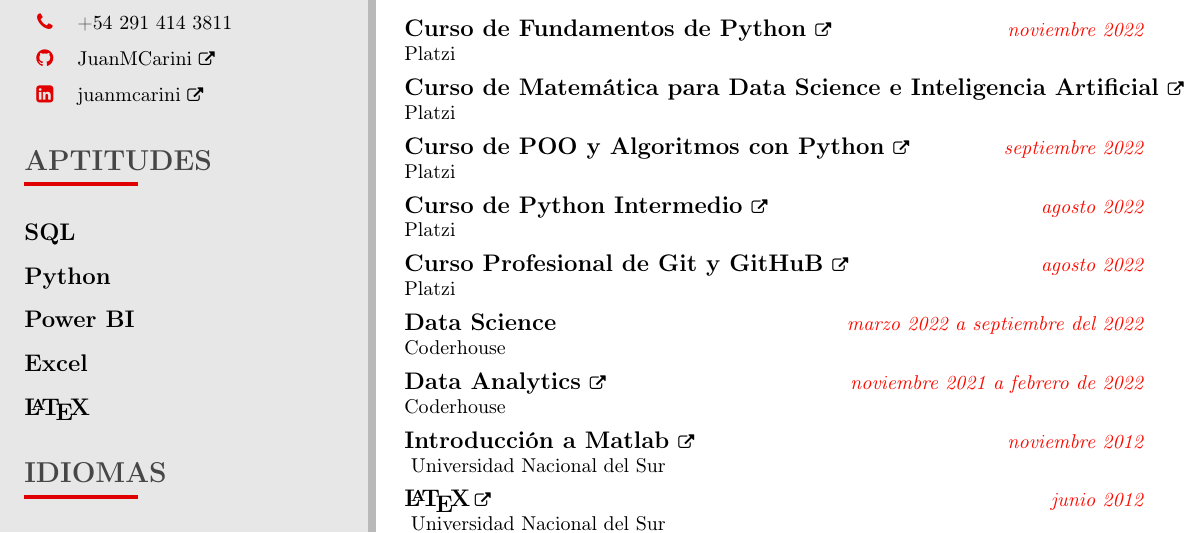
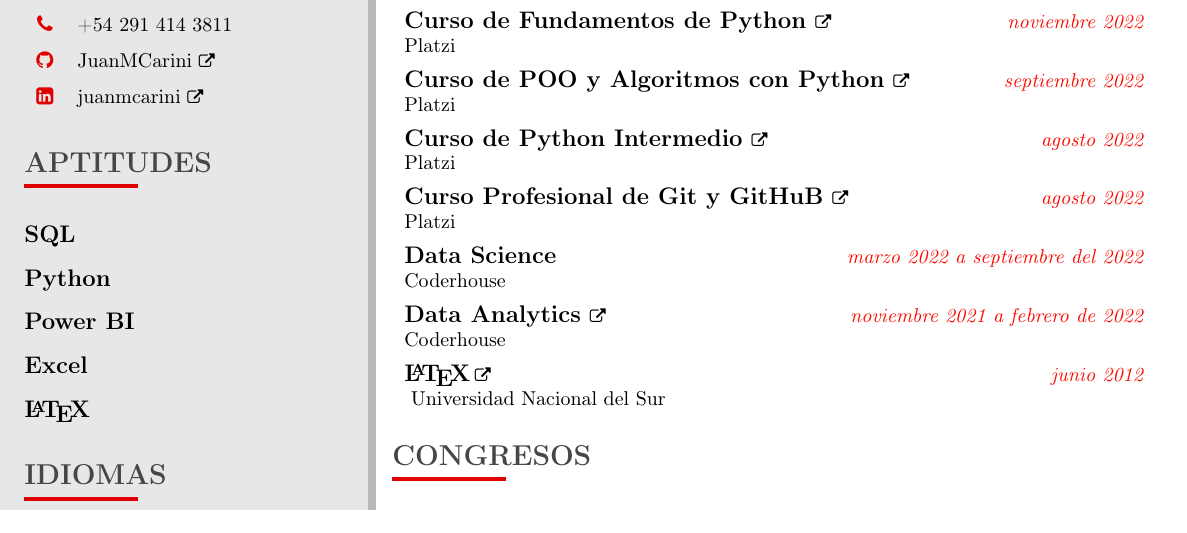
Before and after one commit to JuanMCarini/CV, a LaTeX CV (CV - Carini, Juan Martín.tex): part of page 1 of 2 before the commit and part of the page after it, cut so that both start at the same text. Compiled offline with pdfLaTeX.

Commit message:
Corregimos algunos errores del último commit.

```diff
--- a/CV - Carini, Juan Martín.tex
+++ b/CV - Carini, Juan Martín.tex
@@ -103,9 +103,9 @@
     \itemedu{\href{https://1drv.ms/b/s!Anr_tvZIYrhwidUbea2CWPq31mq8TQ?e=i2YTtA}
             {Curso de Fundamentos de Python \normalfont{\footnotesize\faExternalLink}}}
             {Noviembre 2022}{Platzi}
-    \itemedu{\href{https://1drv.ms/b/s!Anr_tvZIYrhwidUi819YblqzkYxHrw?e=ms1KXE}
-            {Curso de Matemática para Data Science e Inteligencia Artificial \normalfont{\footnotesize\faExternalLink}}}
-            {Octubre 2022}{Platzi}
+    % \itemedu{\href{https://1drv.ms/b/s!Anr_tvZIYrhwidUi819YblqzkYxHrw?e=ms1KXE}
+    %         {Curso de Mat.\ para Data.\ Sc.\ e Inteligencia Artificial \normalfont{\footnotesize\faExternalLink}}}
+    %         {Octubre 2022}{Platzi}
     \itemedu{\href{https://1drv.ms/b/s!Anr_tvZIYrhwidUVrrgkq8GpgHWrcw?e=HfdEPl}{Curso de POO y Algoritmos con Python \normalfont{\footnotesize\faExternalLink}}}
             {Septiembre 2022}{Platzi}
     \itemedu{\href{https://1drv.ms/b/s!Anr_tvZIYrhwg-Q-or-wyygtVrYUuA?e=kgWNnG}
@@ -125,11 +125,11 @@
     % \itemedu{\href{https://1drv.ms/b/s!Anr_tvZIYrhwgc9GYBGAGbHQCQqjzQ}
     %         {XII Congreso Dr.\@ Antonio Monteiro \normalfont{\footnotesize\faExternalLink}}}
             % {Mayo 2013}{Universidad Nacional del Sur}
-    \itemedu{\href{https://1drv.ms/u/s!Anr_tvZIYrhwgc8YJ8r2Zmf6BP7aYg?e=ayx34k}
-            {Introducción a Matlab \normalfont{\footnotesize\faExternalLink}}}
-            {Noviembre 2012}{
-                %Dictado por la Mg.\@ Flavia Buffo en la
-                Universidad Nacional del Sur}
+    % \itemedu{\href{https://1drv.ms/u/s!Anr_tvZIYrhwgc8YJ8r2Zmf6BP7aYg?e=ayx34k}
+    %         {Introducción a Matlab \normalfont{\footnotesize\faExternalLink}}}
+    %         {Noviembre 2012}{
+    %             %Dictado por la Mg.\@ Flavia Buffo en la
+    %             Universidad Nacional del Sur}
 %     \itemedu{\href{https://1drv.ms/u/s!Anr_tvZIYrhwgc8af6-T-A7NeXaSlw}
 %             {Reunión Anual de Unión Matemática Argentina \normalfont{\footnotesize\faExternalLink}}}
 %             {Agosto 2012}{Universidad Nacional de Cordoba}
```
Also changed, not shown: CV - Carini, Juan Martín.pdf.
